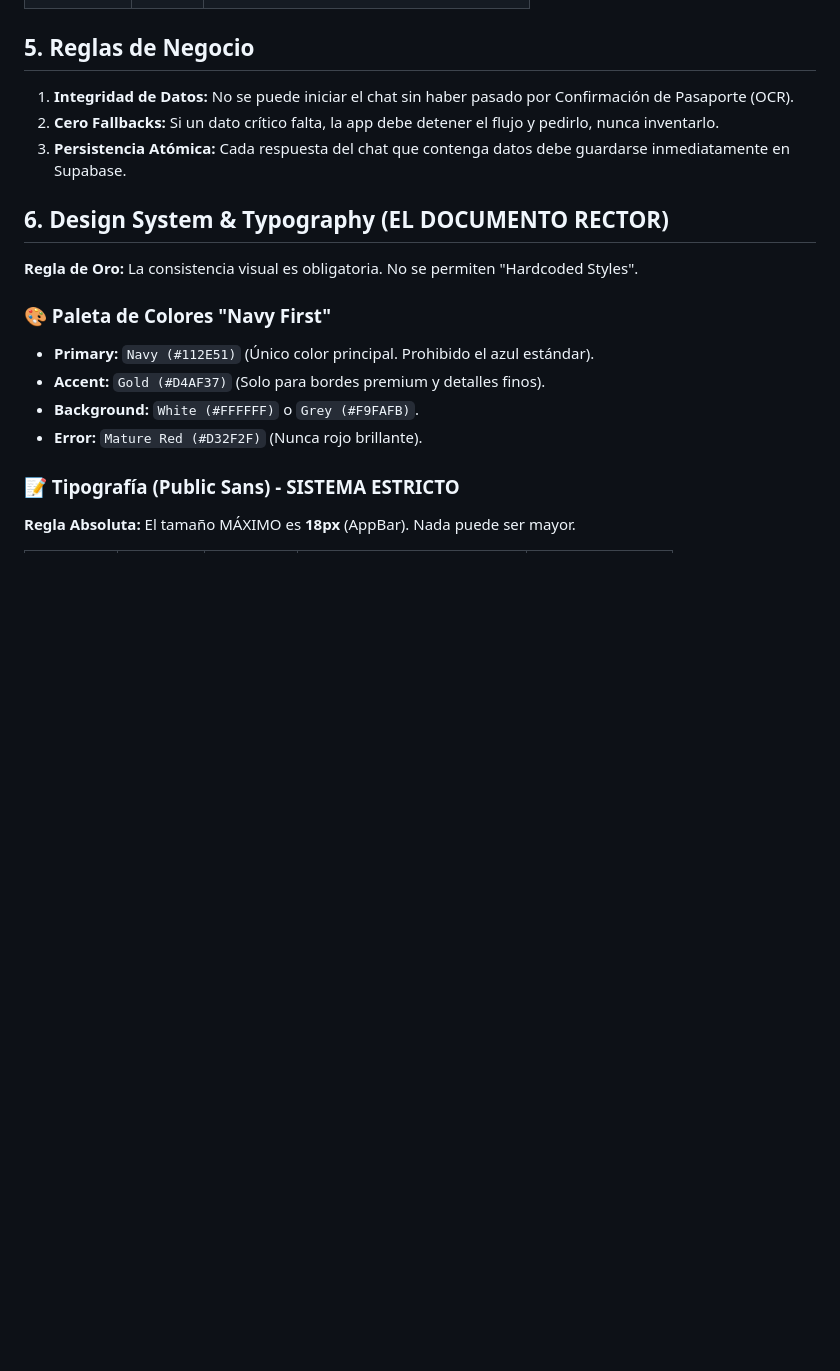
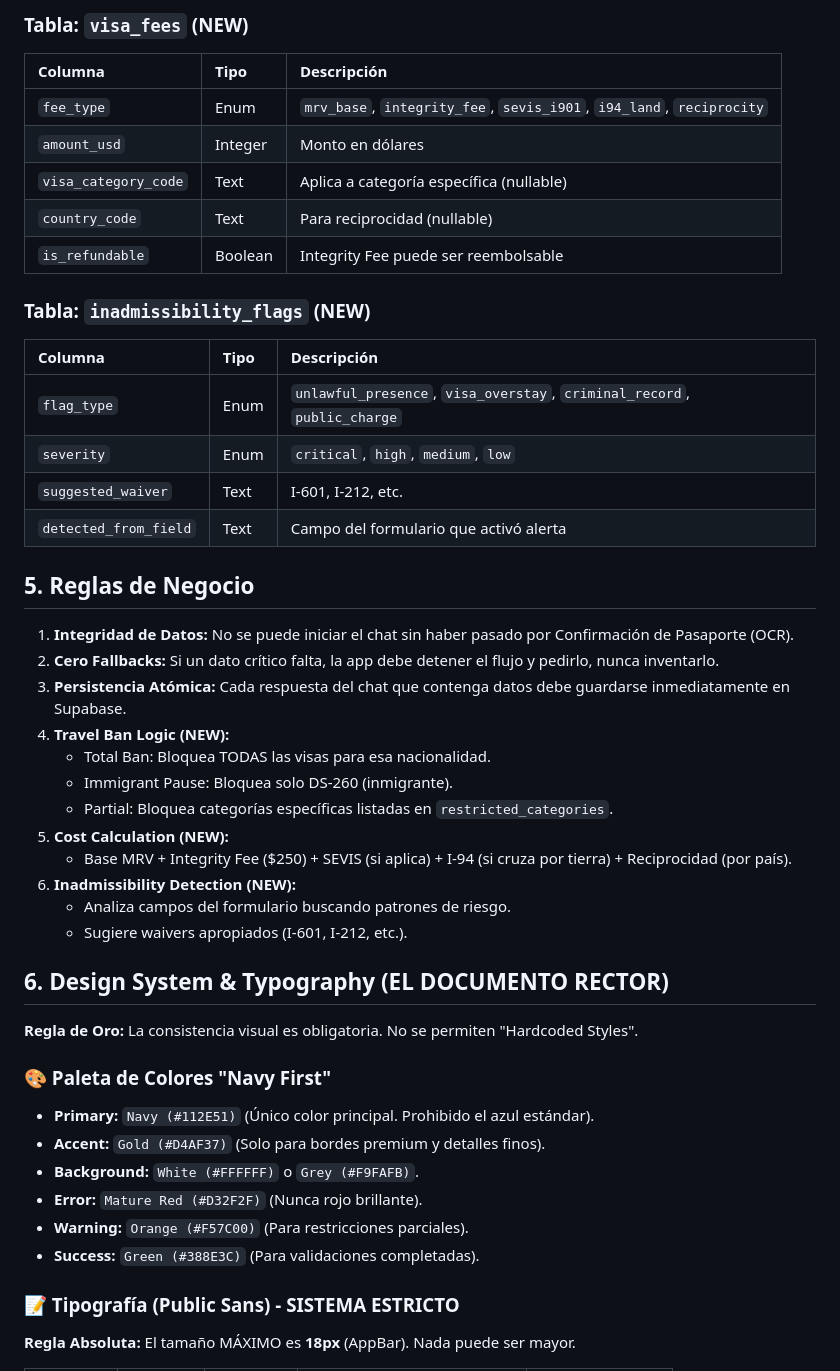
Before and after one commit to AdminProfesoresVST/usavpc, a Markdown page: docs/APP_BIBLE.md, the part around one of its changes. Drawn GitHub-style; blank space fills up the shorter version.

```diff
--- a/docs/APP_BIBLE.md
+++ b/docs/APP_BIBLE.md
@@ -55,8 +86,33 @@
+### Tabla: `visa_fees` (NEW)
+| Columna | Tipo | Descripción |
+| :--- | :--- | :--- |
+| `fee_type` | Enum | `mrv_base`, `integrity_fee`, `sevis_i901`, `i94_land`, `reciprocity` |
+| `amount_usd` | Integer | Monto en dólares |
+| `visa_category_code` | Text | Aplica a categoría específica (nullable) |
+| `country_code` | Text | Para reciprocidad (nullable) |
+| `is_refundable` | Boolean | Integrity Fee puede ser reembolsable |
+
+### Tabla: `inadmissibility_flags` (NEW)
+| Columna | Tipo | Descripción |
+| :--- | :--- | :--- |
+| `flag_type` | Enum | `unlawful_presence`, `visa_overstay`, `criminal_record`, `public_charge` |
+| `severity` | Enum | `critical`, `high`, `medium`, `low` |
+| `suggested_waiver` | Text | I-601, I-212, etc. |
+| `detected_from_field` | Text | Campo del formulario que activó alerta |
 
 ## 5. Reglas de Negocio
 1.  **Integridad de Datos:** No se puede iniciar el chat sin haber pasado por Confirmación de Pasaporte (OCR).
 2.  **Cero Fallbacks:** Si un dato crítico falta, la app debe detener el flujo y pedirlo, nunca inventarlo.
 3.  **Persistencia Atómica:** Cada respuesta del chat que contenga datos debe guardarse inmediatamente en Supabase.
+4.  **Travel Ban Logic (NEW):**
+    - Total Ban: Bloquea TODAS las visas para esa nacionalidad.
+    - Immigrant Pause: Bloquea solo DS-260 (inmigrante).
+    - Partial: Bloquea categorías específicas listadas en `restricted_categories`.
+5.  **Cost Calculation (NEW):**
+    - Base MRV + Integrity Fee ($250) + SEVIS (si aplica) + I-94 (si cruza por tierra) + Reciprocidad (por país).
+6.  **Inadmissibility Detection (NEW):**
+    - Analiza campos del formulario buscando patrones de riesgo.
+    - Sugiere waivers apropiados (I-601, I-212, etc.).
 
 ## 6. Design System & Typography (EL DOCUMENTO RECTOR)
 **Regla de Oro:** La consistencia visual es obligatoria. No se permiten "Hardcoded Styles".
@@ -66,6 +122,8 @@
 *   **Accent:** `Gold (#D4AF37)` (Solo para bordes premium y detalles finos).
 *   **Background:** `White (#FFFFFF)` o `Grey (#F9FAFB)`.
 *   **Error:** `Mature Red (#D32F2F)` (Nunca rojo brillante).
+*   **Warning:** `Orange (#F57C00)` (Para restricciones parciales).
+*   **Success:** `Green (#388E3C)` (Para validaciones completadas).
 
 ### 📝 Tipografía (Public Sans) - SISTEMA ESTRICTO
 **Regla Absoluta:** El tamaño MÁXIMO es **18px** (AppBar). Nada puede ser mayor.
```
Also changed, not shown: other parts of docs/APP_BIBLE.md (+63 -6 lines).
